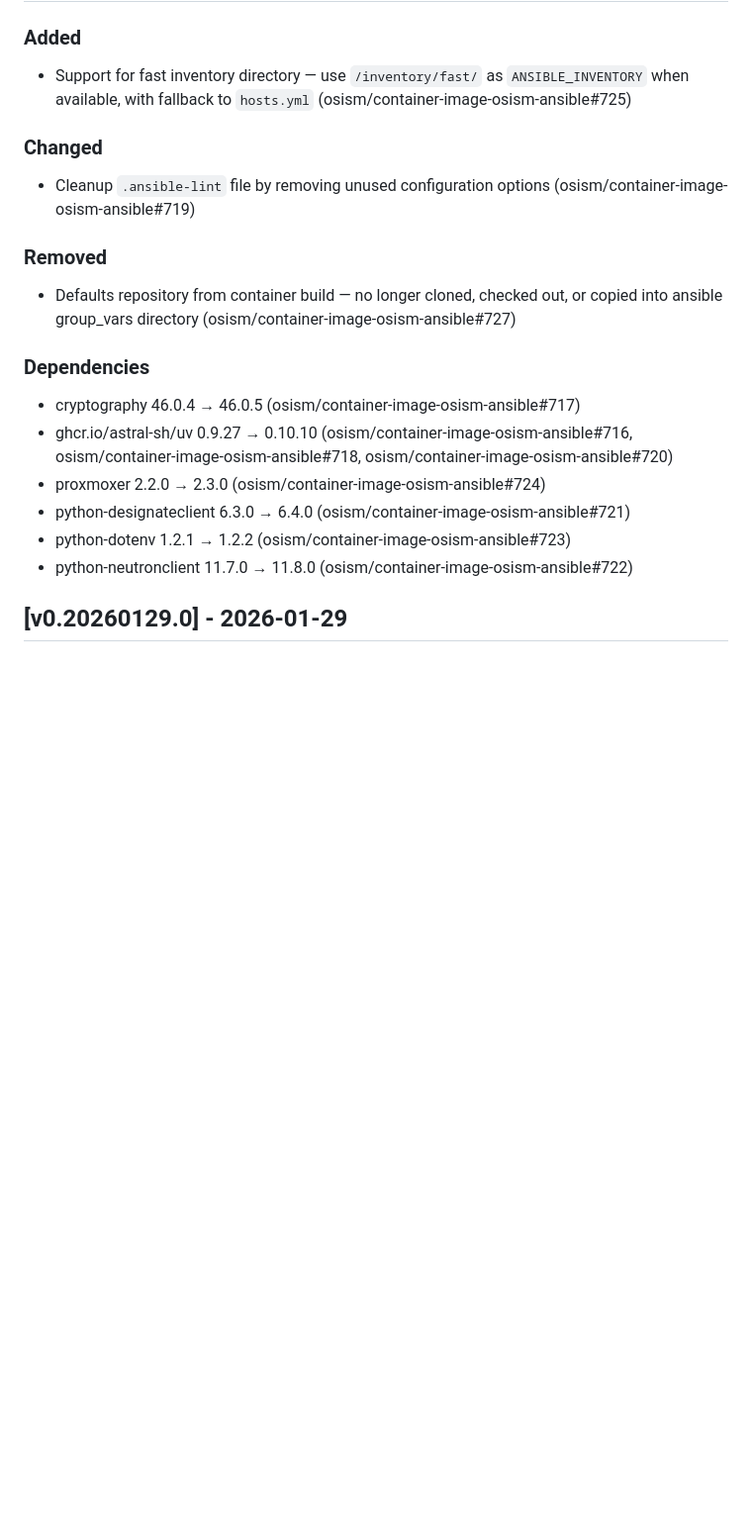
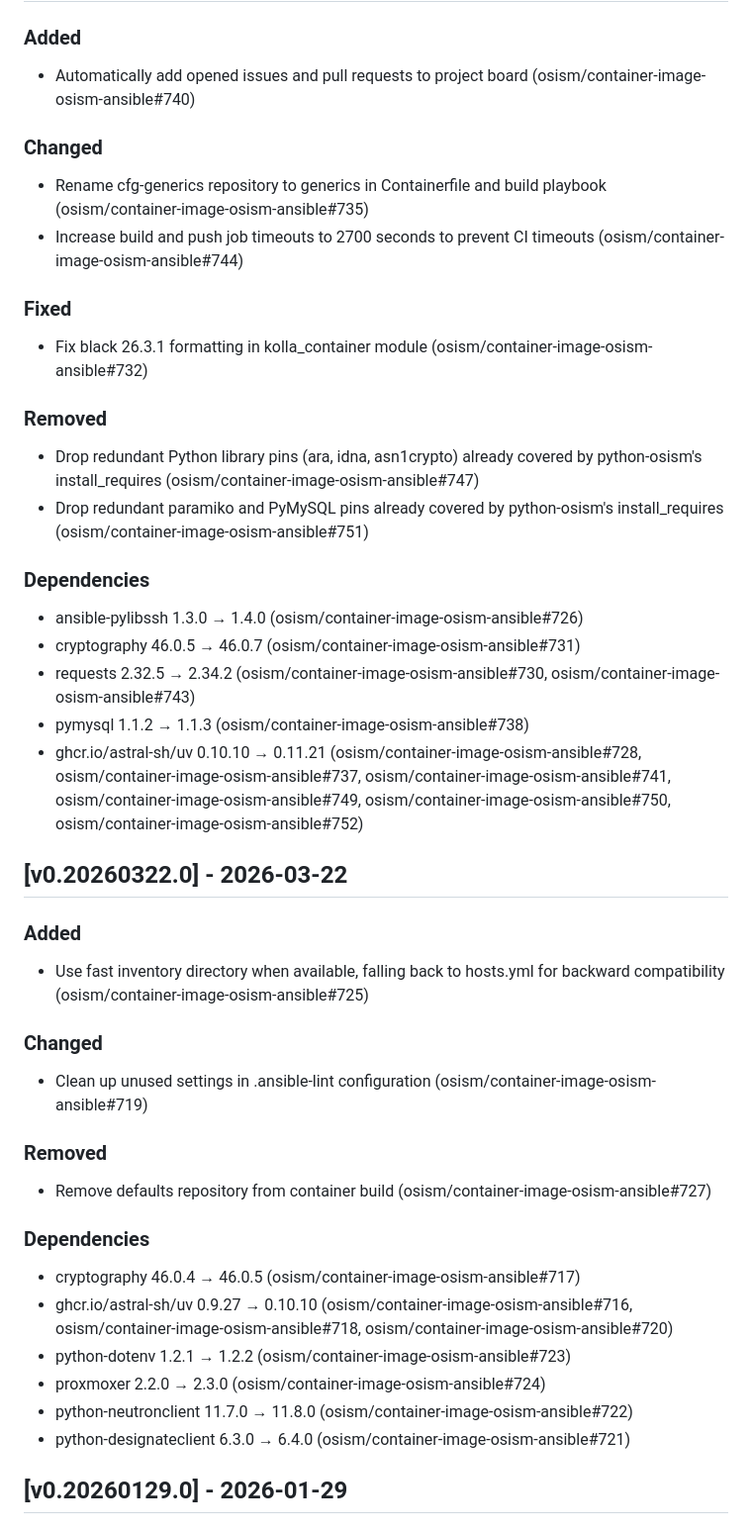
Before and after one commit to osism/container-image-osism-ansible, a Markdown page: CHANGELOG.md, the part around one of its changes. Shown at 99% size. Rendered like a GitHub page; blank space fills up the shorter version.

Commit message:
changelog: add release notes for v0.20260322.0 and v0.20260615.0
Record the v0.20260322.0 and v0.20260615.0 releases.

v0.20260322.0 switches to the fast inventory directory with hosts.yml
fallback, cleans up unused .ansible-lint settings, drops the defaults
repository from the container build, and bumps cryptography, uv,
python-dotenv, proxmoxer, python-neutronclient, and
python-designateclient.

v0.20260615.0 adds automatic project board assignment for new issues
and pull requests, renames the cfg-generics repository to generics,
raises build/push job timeouts to 2700s, fixes black 26.3.1
formatting in the kolla_container module, drops redundant Python
package pins now covered by python-osism, and updates
ansible-pylibssh, cryptography, requests, pymysql, and uv.

Assisted-by: Claude:claude-sonnet-5
Signed-off-by: Christian Berendt <berendt@osism.tech>

```diff
--- a/CHANGELOG.md
+++ b/CHANGELOG.md
@@ -11,20 +11,43 @@ This file was started on April 08, 2025. Changes prior to this date are not incl
 
 ### Added
-- Support for fast inventory directory — use `/inventory/fast/` as `ANSIBLE_INVENTORY` when available, with fallback to `hosts.yml` (osism/container-image-osism-ansible#725)
+- Automatically add opened issues and pull requests to project board (osism/container-image-osism-ansible#740)
 
 ### Changed
-- Cleanup `.ansible-lint` file by removing unused configuration options (osism/container-image-osism-ansible#719)
+- Rename cfg-generics repository to generics in Containerfile and build playbook (osism/container-image-osism-ansible#735)
+- Increase build and push job timeouts to 2700 seconds to prevent CI timeouts (osism/container-image-osism-ansible#744)
+
+### Fixed
+- Fix black 26.3.1 formatting in kolla_container module (osism/container-image-osism-ansible#732)
 
 ### Removed
-- Defaults repository from container build — no longer cloned, checked out, or copied into ansible group_vars directory (osism/container-image-osism-ansible#727)
+- Drop redundant Python library pins (ara, idna, asn1crypto) already covered by python-osism's install_requires (osism/container-image-osism-ansible#747)
+- Drop redundant paramiko and PyMySQL pins already covered by python-osism's install_requires (osism/container-image-osism-ansible#751)
+
+### Dependencies
+- ansible-pylibssh 1.3.0 → 1.4.0 (osism/container-image-osism-ansible#726)
+- cryptography 46.0.5 → 46.0.7 (osism/container-image-osism-ansible#731)
+- requests 2.32.5 → 2.34.2 (osism/container-image-osism-ansible#730, osism/container-image-osism-ansible#743)
+- pymysql 1.1.2 → 1.1.3 (osism/container-image-osism-ansible#738)
+- ghcr.io/astral-sh/uv 0.10.10 → 0.11.21 (osism/container-image-osism-ansible#728, osism/container-image-osism-ansible#737, osism/container-image-osism-ansible#741, osism/container-image-osism-ansible#749, osism/container-image-osism-ansible#750, osism/container-image-osism-ansible#752)
+
+## [v0.20260322.0] - 2026-03-22
+
+### Added
+- Use fast inventory directory when available, falling back to hosts.yml for backward compatibility (osism/container-image-osism-ansible#725)
+
+### Changed
+- Clean up unused settings in .ansible-lint configuration (osism/container-image-osism-ansible#719)
+
+### Removed
+- Remove defaults repository from container build (osism/container-image-osism-ansible#727)
 
 ### Dependencies
 - cryptography 46.0.4 → 46.0.5 (osism/container-image-osism-ansible#717)
 - ghcr.io/astral-sh/uv 0.9.27 → 0.10.10 (osism/container-image-osism-ansible#716, osism/container-image-osism-ansible#718, osism/container-image-osism-ansible#720)
+- python-dotenv 1.2.1 → 1.2.2 (osism/container-image-osism-ansible#723)
 - proxmoxer 2.2.0 → 2.3.0 (osism/container-image-osism-ansible#724)
+- python-neutronclient 11.7.0 → 11.8.0 (osism/container-image-osism-ansible#722)
 - python-designateclient 6.3.0 → 6.4.0 (osism/container-image-osism-ansible#721)
-- python-dotenv 1.2.1 → 1.2.2 (osism/container-image-osism-ansible#723)
-- python-neutronclient 11.7.0 → 11.8.0 (osism/container-image-osism-ansible#722)
 
 ## [v0.20260129.0] - 2026-01-29
 
```
Also changed, not shown: other parts of CHANGELOG.md (+1 -1 lines).
